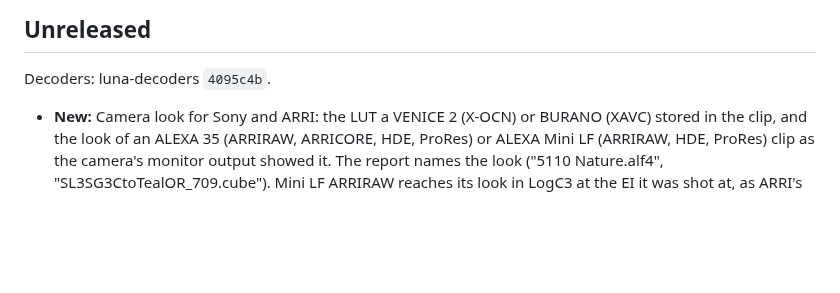
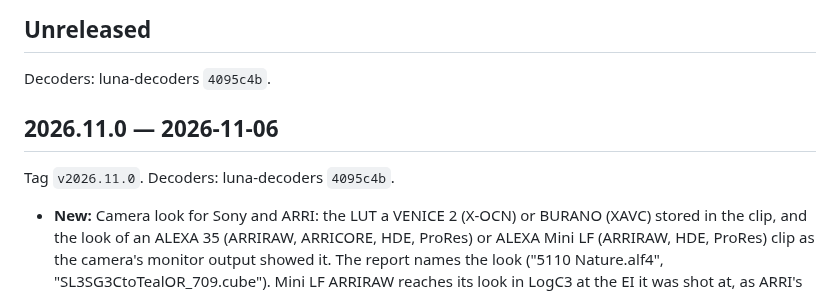
Before and after one commit to shakedex/LunaApp, a Markdown page: CHANGELOG.md, the part around the change. Rendered like a GitHub page; blank space fills up the shorter version.

Commit message:
docs: changelog and release notes for 2026.11.0
Co-Authored-By: Claude Opus 5.5 <noreply@anthropic.com>

```diff
--- a/CHANGELOG.md
+++ b/CHANGELOG.md
@@ -11,6 +11,10 @@ both. Each release names the `shakedex/luna-decoders` commit it pins.
 ## Unreleased
 
 Decoders: luna-decoders `4095c4b`.
+
+## 2026.11.0 — 2026-11-06
+
+Tag `v2026.11.0`. Decoders: luna-decoders `4095c4b`.
 
 - **New:** Camera look for Sony and ARRI: the LUT a VENICE 2 (X-OCN) or BURANO (XAVC) stored
   in the clip, and the look of an ALEXA 35 (ARRIRAW, ARRICORE, HDE, ProRes) or ALEXA Mini LF
```
Also changed, not shown: packaging/release-notes/2026.11.0.md (added, +14 -0 lines).
